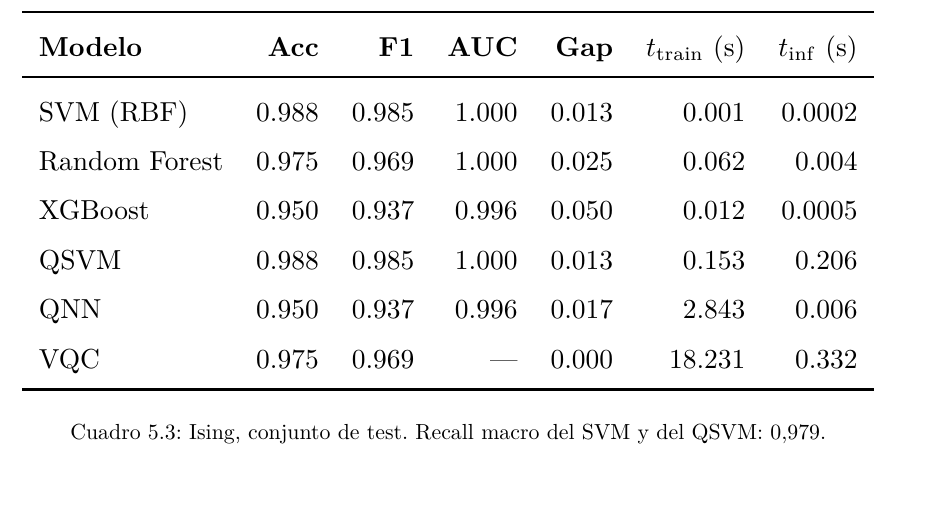
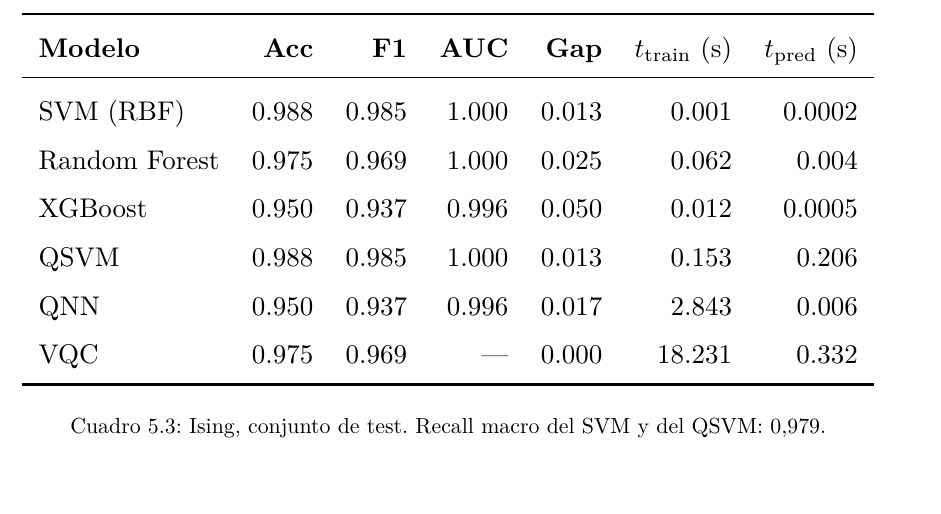
Before and after one commit to juandapradam12/UNIR-MasterQC-QuantumAdvantageInDataScience, a LaTeX thesis (Documento/main.tex, which reads Documento/Capitulos/evaluacion.tex): part of page 51 of 111, cut so that both start at the same text. Compiled offline with pdfLaTeX.

Commit message:
Rename inference time column to t_pred in results tables
Co-authored-by: Juan David Prada Malagon  <pradamalagonjd@gmail.com>

```diff
--- a/Documento/Capitulos/evaluacion.tex
+++ b/Documento/Capitulos/evaluacion.tex
@@ -36,7 +36,7 @@
 \resizebox{\textwidth}{!}{%
 \begin{tabular}{lrrrrrr}
 \toprule
-\textbf{Modelo} & \textbf{Acc} & \textbf{F1} & \textbf{AUC} & \textbf{Gap} & $t_{\mathrm{train}}$ (s) & $t_{\mathrm{inf}}$ (s) \\
+\textbf{Modelo} & \textbf{Acc} & \textbf{F1} & \textbf{AUC} & \textbf{Gap} & $t_{\mathrm{train}}$ (s) & $t_{\mathrm{pred}}$ (s) \\
 \midrule
 SVM (RBF) & 0.967 & 0.967 & 0.998 & 0.011 & 0.002 & 0.0003 \\
 Random Forest & 0.950 & 0.950 & 0.991 & 0.050 & 0.046 & 0.004 \\
@@ -133,7 +133,7 @@
 \resizebox{\textwidth}{!}{%
 \begin{tabular}{lrrrrrr}
 \toprule
-\textbf{Modelo} & \textbf{Acc} & \textbf{F1} & \textbf{AUC} & \textbf{Gap} & $t_{\mathrm{train}}$ (s) & $t_{\mathrm{inf}}$ (s) \\
+\textbf{Modelo} & \textbf{Acc} & \textbf{F1} & \textbf{AUC} & \textbf{Gap} & $t_{\mathrm{train}}$ (s) & $t_{\mathrm{pred}}$ (s) \\
 \midrule
 SVM (RBF) & 0.871 & 0.870 & 0.936 & 0.021 & 0.003 & 0.007 \\
 Random Forest & 0.854 & 0.854 & 0.943 & 0.146 & 0.078 & 0.006 \\
@@ -237,7 +237,7 @@
 \resizebox{\textwidth}{!}{%
 \begin{tabular}{lrrrrrr}
 \toprule
-\textbf{Modelo} & \textbf{Acc} & \textbf{F1} & \textbf{AUC} & \textbf{Gap} & $t_{\mathrm{train}}$ (s) & $t_{\mathrm{inf}}$ (s) \\
+\textbf{Modelo} & \textbf{Acc} & \textbf{F1} & \textbf{AUC} & \textbf{Gap} & $t_{\mathrm{train}}$ (s) & $t_{\mathrm{pred}}$ (s) \\
 \midrule
 SVM (RBF) & 0.988 & 0.985 & 1.000 & 0.013 & 0.001 & 0.0002 \\
 Random Forest & 0.975 & 0.969 & 1.000 & 0.025 & 0.062 & 0.004 \\
```
